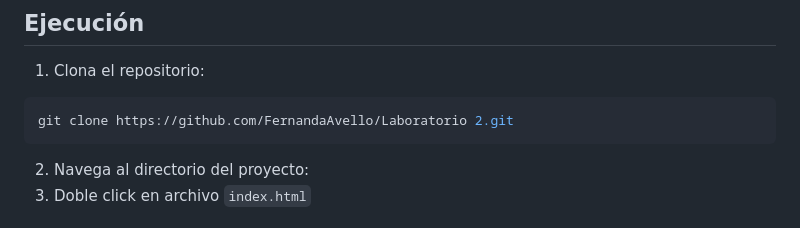
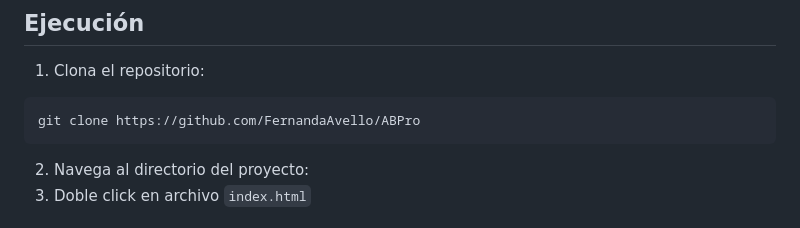
Before and after one commit to FernandaAvello/ABPro, a Markdown page: README.md, the part around the change. GitHub-like rendering.

Commit message:
doc: Se corrige URL de la sección Ejecución

````diff
--- a/README.md
+++ b/README.md
@@ -27,7 +27,7 @@ Karina Hidalgo
 1. Clona el repositorio:
 
 ```bash
-git clone https://github.com/FernandaAvello/Laboratorio 2.git
+git clone https://github.com/FernandaAvello/ABPro
 ```
 
 2. Navega al directorio del proyecto:
````
